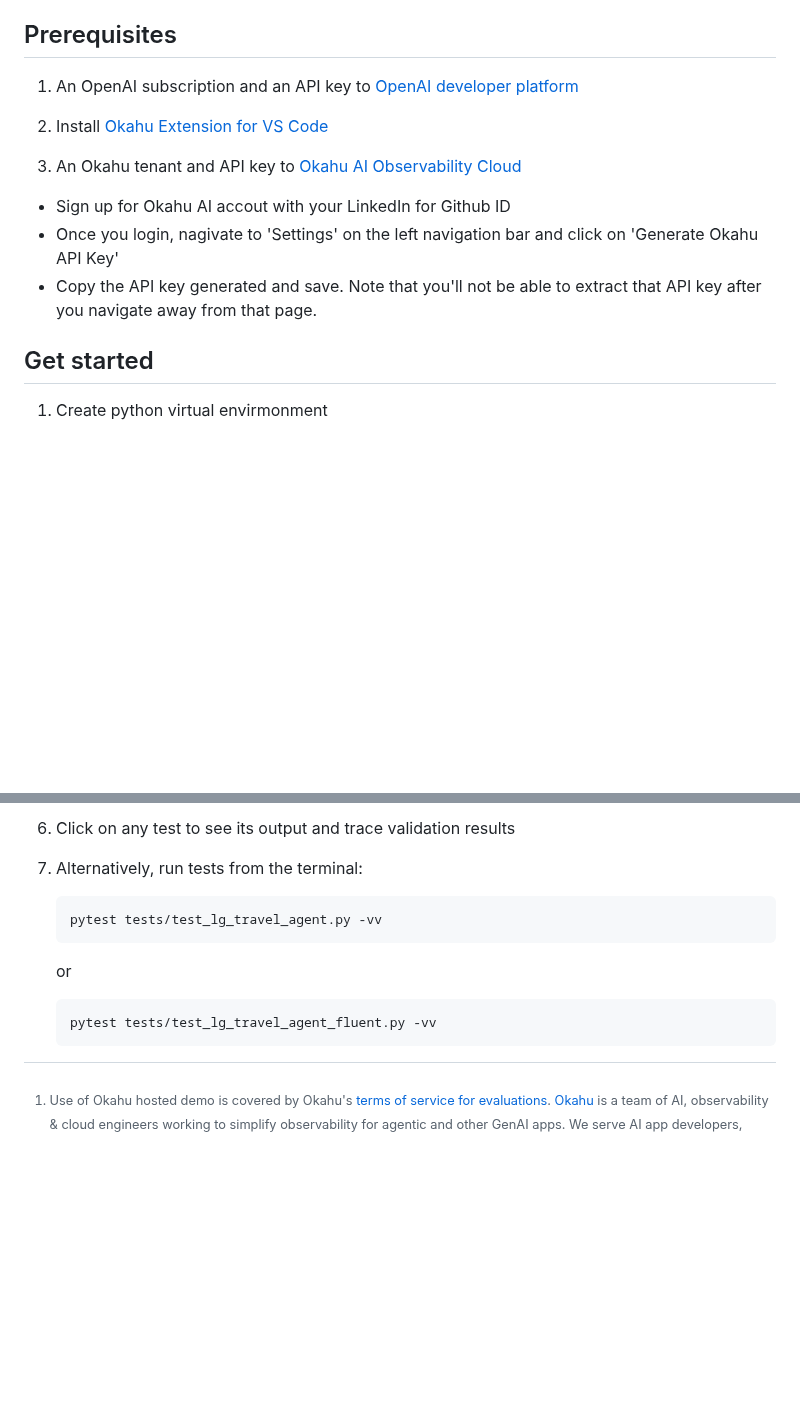
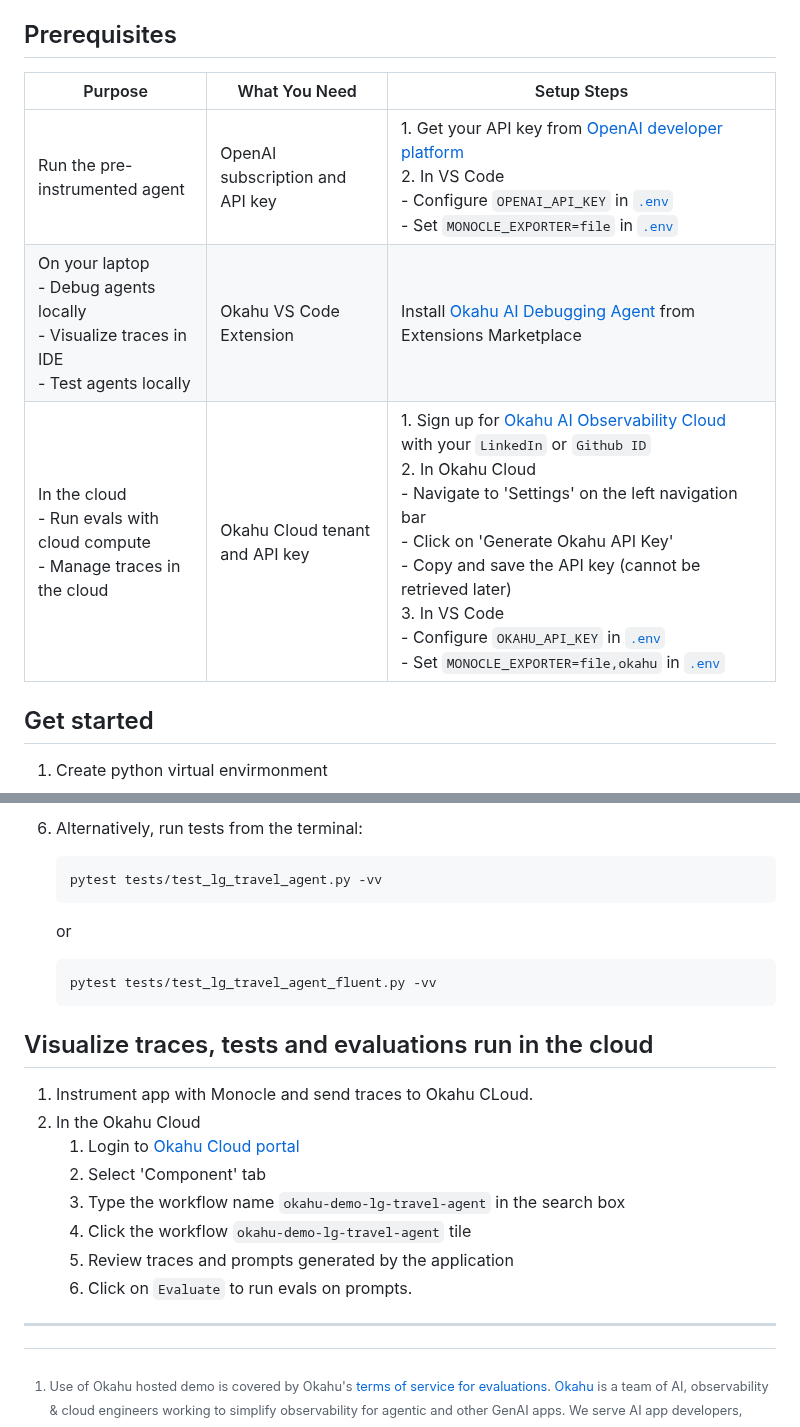
Before and after one commit to okahu-demos/lg-travel-agent, a Markdown page: README.md, 2 parts joined by grey strips. GitHub-like rendering; blank space fills up the shorter version.

````diff
--- a/README.md
+++ b/README.md
@@ -59,14 +36,11 @@ Try the sample inputs below and then visualize the Monocle generated traces in O
 
 ## Prerequisites
 
-1. An OpenAI subscription and an API key to [OpenAI developer platform](https://platform.openai.com/overview)
-
-2. Install [Okahu Extension for VS Code](https://marketplace.visualstudio.com/items?itemName=OkahuAI.okahu-ai-observability)
-
-3. An Okahu tenant and API key to [Okahu AI Observability Cloud](http://portal.okahu.co/)
-  - Sign up for Okahu AI accout with your LinkedIn for Github ID
-  - Once you login, nagivate to 'Settings' on the left navigation bar and click on 'Generate Okahu API Key'
-  - Copy the API key generated and save. Note that you'll not be able to extract that API key after you navigate away from that page.
+| Purpose | What You Need | Setup Steps |
+|---------|---------------|-------------|
+| Run the pre-instrumented agent | OpenAI subscription and API key | 1. Get your API key from [OpenAI developer platform](https://platform.openai.com/overview)<br> 2. In VS Code <br> - Configure `OPENAI_API_KEY` in [`.env`](.env) <br> - Set `MONOCLE_EXPORTER=file` in [`.env`](.env) |
+| On your laptop <br> - Debug agents locally<br> - Visualize traces in IDE<br> - Test agents locally| Okahu VS Code Extension | Install [Okahu AI Debugging Agent](https://marketplace.visualstudio.com/items?itemName=OkahuAI.okahu-ai-observability) from Extensions Marketplace|
+| In the cloud <br> - Run evals with cloud compute<br> - Manage traces in the cloud | Okahu Cloud tenant and API key | 1. Sign up for [Okahu AI Observability Cloud](http://portal.okahu.co/) with your `LinkedIn` or `Github ID`<br>2. In Okahu Cloud <br>  - Navigate to 'Settings' on the left navigation bar <br>  - Click on 'Generate Okahu API Key'<br>  - Copy and save the API key (cannot be retrieved later) <br> 3. In VS Code <br> - Configure `OKAHU_API_KEY` in [`.env`](.env) <br> - Set `MONOCLE_EXPORTER=file,okahu` in [`.env`](.env) |
 
 
 ## Get started
@@ -210,7 +180,5 @@ This demo includes automated tests using **Monocle's pytest integration** for co
 
-6. Click on any test to see its output and trace validation results
-
-7. Alternatively, run tests from the terminal:
+6. Alternatively, run tests from the terminal:
    ```bash
    pytest tests/test_lg_travel_agent.py -vv
    ```
@@ -219,6 +187,19 @@ This demo includes automated tests using **Monocle's pytest integration** for co
    pytest tests/test_lg_travel_agent_fluent.py -vv
    ```
 
+## Visualize traces, tests and evaluations run in the cloud
+
+1. Instrument app with Monocle and send traces to Okahu CLoud.
+2. In the Okahu Cloud
+   1. Login to [Okahu Cloud portal](https://portal.okahu.co)
+   2. Select 'Component' tab
+   3. Type the workflow name `okahu-demo-lg-travel-agent` in the search box
+   4. Click the workflow `okahu-demo-lg-travel-agent` tile
+   5. Review traces and prompts generated by the application
+   6. Click on `Evaluate` to run evals on prompts.
+
+
+_________________
 [^1]: Use of Okahu hosted demo is covered by Okahu's [terms of service for evaluations](https://www.okahu.ai/agreements/evaluation-agreement).
   [Okahu](https://www.okahu.ai) is a team of AI, observability & cloud engineers working to simplify observability for agentic and other GenAI apps. We serve AI app developers, platform engineers and engineering leaders to build reliable, accurate and safer AI apps. We believe in community driven open source software and are a major contributor to GenAI native observability Project Monocle hosted by Linux Foundation.
   Connect with us on [Linkedin](https://www.linkedin.com/company/99272699/admin/dashboard/), [Github](https://github.com/okahu) or email us at <dx@okahu.ai>
````
Also changed, not shown: other parts of README.md (+35 -62 lines), images/monocle_trace_json.png (deleted), images/pass_fail_test.png (deleted), images/select_a_trace.png (deleted), images/testing_vs_code_icon.png (renamed from images/testing.png), images/traces.png (deleted), 3 other files.
